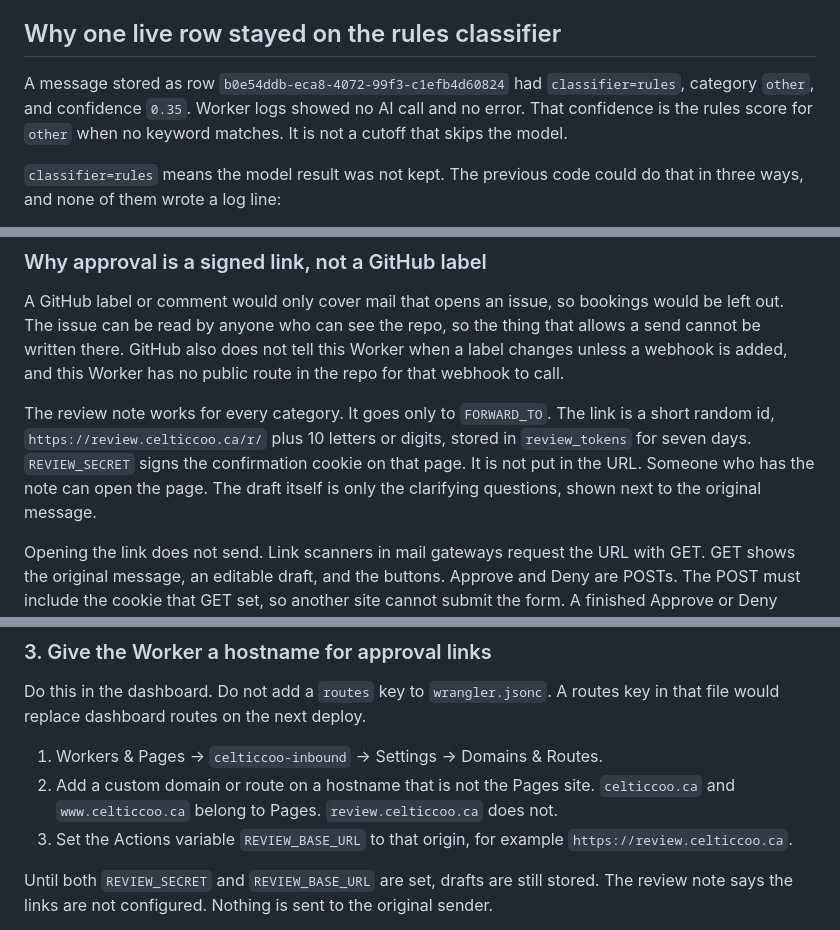
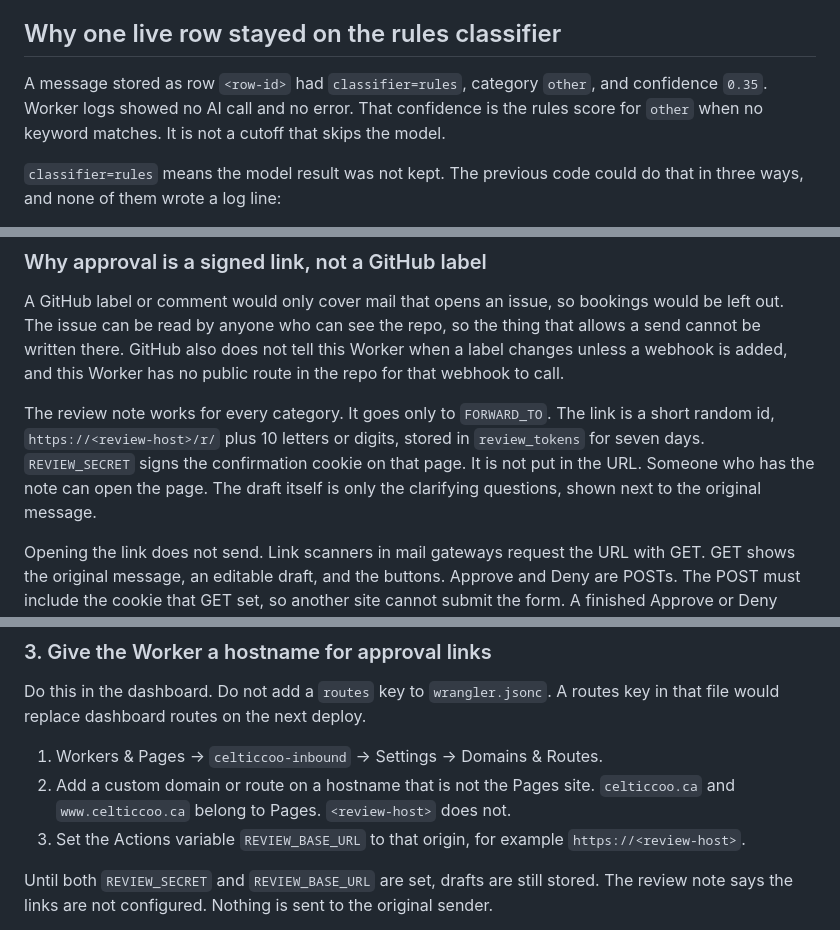
Before and after one commit to rsakauye/celticcoo, a Markdown page: docs/inbound-email.md, 3 parts joined by grey strips. Rendered like a GitHub page.

Commit message:
Redact internal ids from public docs [Forge]
Replace a production-looking D1 row id and the review hostname in public docs with placeholders. Do not change behaviour or code.

```diff
--- a/docs/inbound-email.md
+++ b/docs/inbound-email.md
@@ -40,7 +40,7 @@ The email is untrusted. Instructions inside it are not followed. The model is as
 
 ## Why one live row stayed on the rules classifier
 
-A message stored as row `b0e54ddb-eca8-4072-99f3-c1efb4d60824` had `classifier=rules`, category `other`, and confidence `0.35`. Worker logs showed no AI call and no error. That confidence is the rules score for `other` when no keyword matches. It is not a cutoff that skips the model.
+A message stored as row `<row-id>` had `classifier=rules`, category `other`, and confidence `0.35`. Worker logs showed no AI call and no error. That confidence is the rules score for `other` when no keyword matches. It is not a cutoff that skips the model.
 
 `classifier=rules` means the model result was not kept. The previous code could do that in three ways, and none of them wrote a log line:
 
@@ -142,7 +142,7 @@ The GitHub issue, when one is opened, includes the draft text and says that it h
 
 A GitHub label or comment would only cover mail that opens an issue, so bookings would be left out. The issue can be read by anyone who can see the repo, so the thing that allows a send cannot be written there. GitHub also does not tell this Worker when a label changes unless a webhook is added, and this Worker has no public route in the repo for that webhook to call.
 
-The review note works for every category. It goes only to `FORWARD_TO`. The link is a short random id, `https://review.celticcoo.ca/r/` plus 10 letters or digits, stored in `review_tokens` for seven days. `REVIEW_SECRET` signs the confirmation cookie on that page. It is not put in the URL. Someone who has the note can open the page. The draft itself is only the clarifying questions, shown next to the original message.
+The review note works for every category. It goes only to `FORWARD_TO`. The link is a short random id, `https://<review-host>/r/` plus 10 letters or digits, stored in `review_tokens` for seven days. `REVIEW_SECRET` signs the confirmation cookie on that page. It is not put in the URL. Someone who has the note can open the page. The draft itself is only the clarifying questions, shown next to the original message.
 
 Opening the link does not send. Link scanners in mail gateways request the URL with GET. GET shows the original message, an editable draft, and the buttons. Approve and Deny are POSTs. The POST must include the cookie that GET set, so another site cannot submit the form. A finished Approve or Deny marks the token used. A failed send leaves it unused so the same link can be tried again. An expired or already-used link shows that state and sends nothing. Notes that still have the old long `/review?…` links stop working after this deploy. Nothing is sent if one of those is opened.
 
@@ -231,8 +231,8 @@ Wrangler drops plain vars that a deploy does not pass, and this deploy passes th
 Do this in the dashboard. Do not add a `routes` key to `wrangler.jsonc`. A routes key in that file would replace dashboard routes on the next deploy.
 
 1. Workers & Pages → `celticcoo-inbound` → Settings → Domains & Routes.
-2. Add a custom domain or route on a hostname that is not the Pages site. `celticcoo.ca` and `www.celticcoo.ca` belong to Pages. `review.celticcoo.ca` does not.
-3. Set the Actions variable `REVIEW_BASE_URL` to that origin, for example `https://review.celticcoo.ca`.
+2. Add a custom domain or route on a hostname that is not the Pages site. `celticcoo.ca` and `www.celticcoo.ca` belong to Pages. `<review-host>` does not.
+3. Set the Actions variable `REVIEW_BASE_URL` to that origin, for example `https://<review-host>`.
 
 Until both `REVIEW_SECRET` and `REVIEW_BASE_URL` are set, drafts are still stored. The review note says the links are not configured. Nothing is sent to the original sender.
 
```
Also changed, not shown: other parts of docs/inbound-email.md (+2 -2 lines), docs/chat-approval.md (+1 -1 lines).
